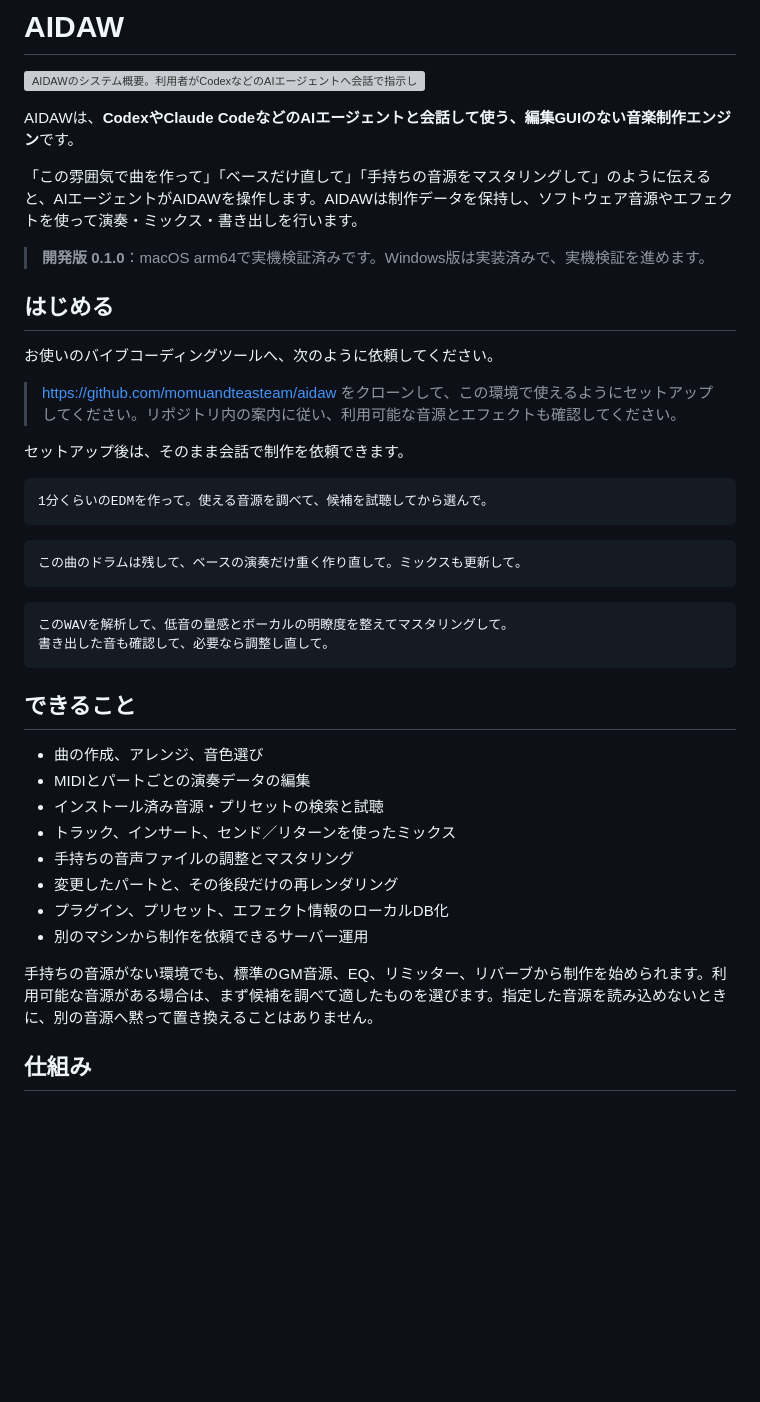
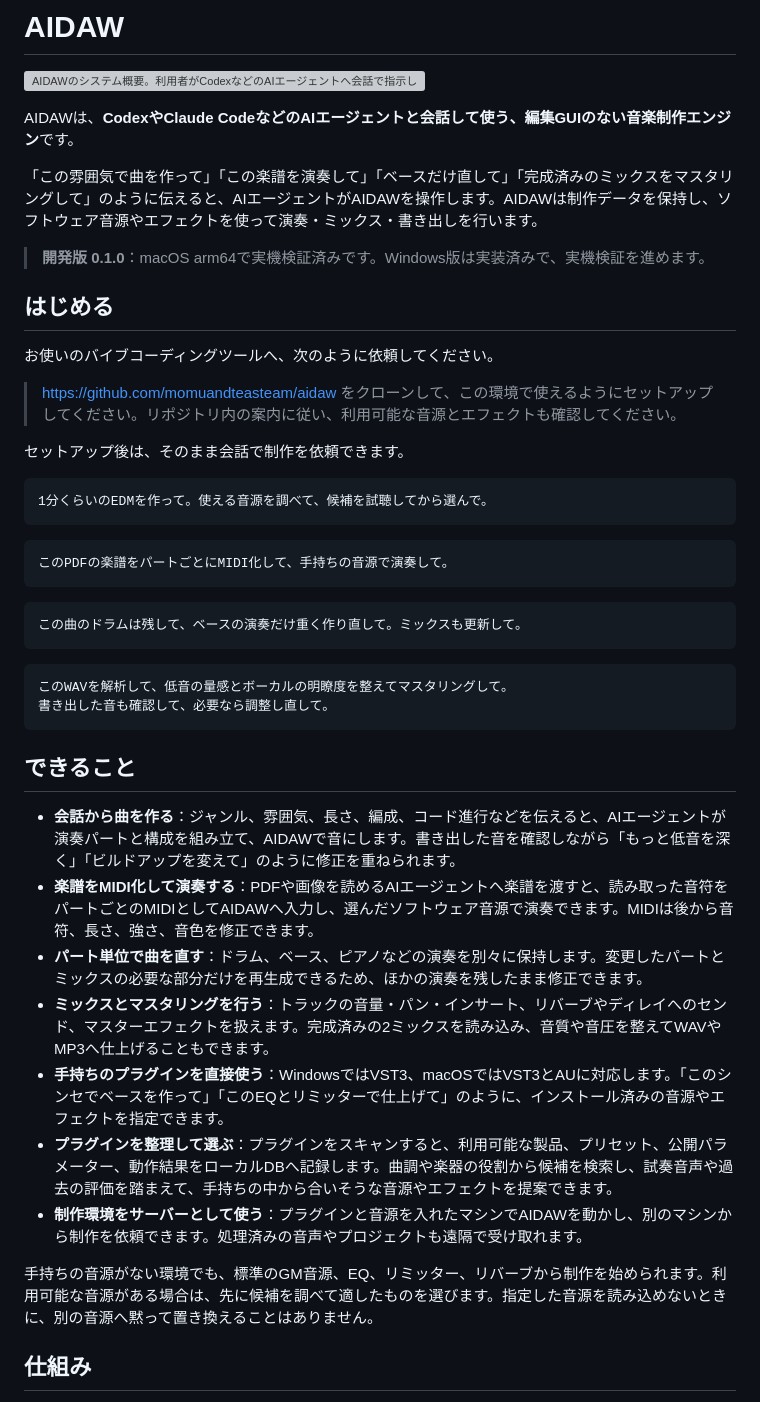
Before and after one commit to momuandteasteam/aidaw, a Markdown page: README.md, the part around the change. Rendered like a GitHub page; blank space fills up the shorter version; grey boxes are pictures that could not be loaded.

Commit message:
Explain AIDAW use cases in README (#11)
Co-authored-by: MoMu <momu@users.noreply.github.com>

````diff
--- a/README.md
+++ b/README.md
@@ -4,7 +4,7 @@
 
 AIDAWは、**CodexやClaude CodeなどのAIエージェントと会話して使う、編集GUIのない音楽制作エンジン**です。
 
-「この雰囲気で曲を作って」「ベースだけ直して」「手持ちの音源をマスタリングして」のように伝えると、AIエージェントがAIDAWを操作します。AIDAWは制作データを保持し、ソフトウェア音源やエフェクトを使って演奏・ミックス・書き出しを行います。
+「この雰囲気で曲を作って」「この楽譜を演奏して」「ベースだけ直して」「完成済みのミックスをマスタリングして」のように伝えると、AIエージェントがAIDAWを操作します。AIDAWは制作データを保持し、ソフトウェア音源やエフェクトを使って演奏・ミックス・書き出しを行います。
 
 > **開発版 0.1.0**：macOS arm64で実機検証済みです。Windows版は実装済みで、実機検証を進めます。
 
@@ -21,6 +21,10 @@ AIDAWは、**CodexやClaude CodeなどのAIエージェントと会話して使
 ```
 
 ```text
+このPDFの楽譜をパートごとにMIDI化して、手持ちの音源で演奏して。
+```
+
+```text
 この曲のドラムは残して、ベースの演奏だけ重く作り直して。ミックスも更新して。
 ```
 
@@ -31,16 +35,15 @@ AIDAWは、**CodexやClaude CodeなどのAIエージェントと会話して使
 
 ## できること
 
-- 曲の作成、アレンジ、音色選び
-- MIDIとパートごとの演奏データの編集
-- インストール済み音源・プリセットの検索と試聴
-- トラック、インサート、センド／リターンを使ったミックス
-- 手持ちの音声ファイルの調整とマスタリング
-- 変更したパートと、その後段だけの再レンダリング
-- プラグイン、プリセット、エフェクト情報のローカルDB化
-- 別のマシンから制作を依頼できるサーバー運用
+- **会話から曲を作る**：ジャンル、雰囲気、長さ、編成、コード進行などを伝えると、AIエージェントが演奏パートと構成を組み立て、AIDAWで音にします。書き出した音を確認しながら「もっと低音を深く」「ビルドアップを変えて」のように修正を重ねられます。
+- **楽譜をMIDI化して演奏する**：PDFや画像を読めるAIエージェントへ楽譜を渡すと、読み取った音符をパートごとのMIDIとしてAIDAWへ入力し、選んだソフトウェア音源で演奏できます。MIDIは後から音符、長さ、強さ、音色を修正できます。
+- **パート単位で曲を直す**：ドラム、ベース、ピアノなどの演奏を別々に保持します。変更したパートとミックスの必要な部分だけを再生成できるため、ほかの演奏を残したまま修正できます。
+- **ミックスとマスタリングを行う**：トラックの音量・パン・インサート、リバーブやディレイへのセンド、マスターエフェクトを扱えます。完成済みの2ミックスを読み込み、音質や音圧を整えてWAVやMP3へ仕上げることもできます。
+- **手持ちのプラグインを直接使う**：WindowsではVST3、macOSではVST3とAUに対応します。「このシンセでベースを作って」「このEQとリミッターで仕上げて」のように、インストール済みの音源やエフェクトを指定できます。
+- **プラグインを整理して選ぶ**：プラグインをスキャンすると、利用可能な製品、プリセット、公開パラメーター、動作結果をローカルDBへ記録します。曲調や楽器の役割から候補を検索し、試奏音声や過去の評価を踏まえて、手持ちの中から合いそうな音源やエフェクトを提案できます。
+- **制作環境をサーバーとして使う**：プラグインと音源を入れたマシンでAIDAWを動かし、別のマシンから制作を依頼できます。処理済みの音声やプロジェクトも遠隔で受け取れます。
 
-手持ちの音源がない環境でも、標準のGM音源、EQ、リミッター、リバーブから制作を始められます。利用可能な音源がある場合は、まず候補を調べて適したものを選びます。指定した音源を読み込めないときに、別の音源へ黙って置き換えることはありません。
+手持ちの音源がない環境でも、標準のGM音源、EQ、リミッター、リバーブから制作を始められます。利用可能な音源がある場合は、先に候補を調べて適したものを選びます。指定した音源を読み込めないときに、別の音源へ黙って置き換えることはありません。
 
 ## 仕組み
 
````
